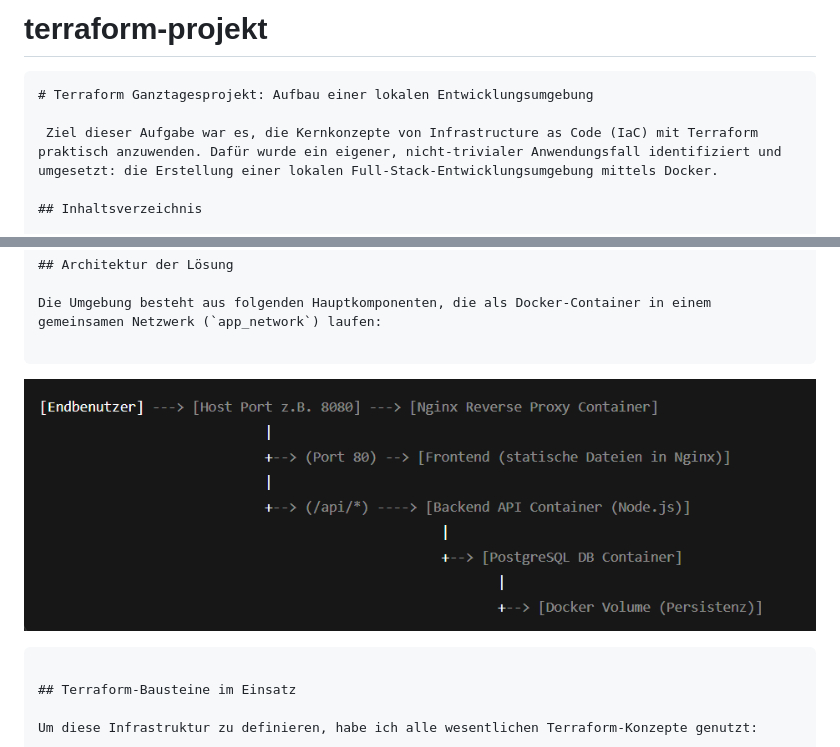
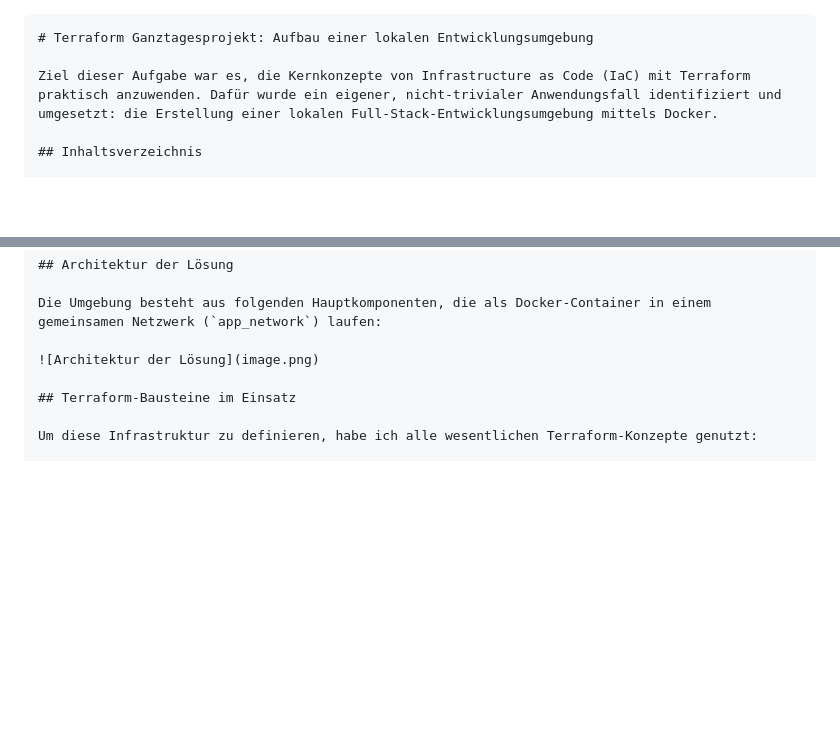
Before and after one commit to sebriede6/terraform-projekt, a Markdown page: README.md, 2 parts joined by grey strips. Rendered like a GitHub page; blank space fills up the shorter version.

````diff
--- a/README.md
+++ b/README.md
@@ -1,11 +1,7 @@
-# terraform-projekt
-
-
-
 ```markdown
 # Terraform Ganztagesprojekt: Aufbau einer lokalen Entwicklungsumgebung
 
- Ziel dieser Aufgabe war es, die Kernkonzepte von Infrastructure as Code (IaC) mit Terraform praktisch anzuwenden. Dafür wurde ein eigener, nicht-trivialer Anwendungsfall identifiziert und umgesetzt: die Erstellung einer lokalen Full-Stack-Entwicklungsumgebung mittels Docker.
+Ziel dieser Aufgabe war es, die Kernkonzepte von Infrastructure as Code (IaC) mit Terraform praktisch anzuwenden. Dafür wurde ein eigener, nicht-trivialer Anwendungsfall identifiziert und umgesetzt: die Erstellung einer lokalen Full-Stack-Entwicklungsumgebung mittels Docker.
 
 ## Inhaltsverzeichnis
 
@@ -61,9 +57,7 @@ Obwohl man eine solche lokale Umgebung auch mit Tools wie Docker Compose erstell
 
 Die Umgebung besteht aus folgenden Hauptkomponenten, die als Docker-Container in einem gemeinsamen Netzwerk (`app_network`) laufen:
 
-```
-![alt text](image.png)
-```
+![Architektur der Lösung](image.png)
 
 ## Terraform-Bausteine im Einsatz
 
````
Also changed, not shown: other parts of README.md (+2 -9 lines).
